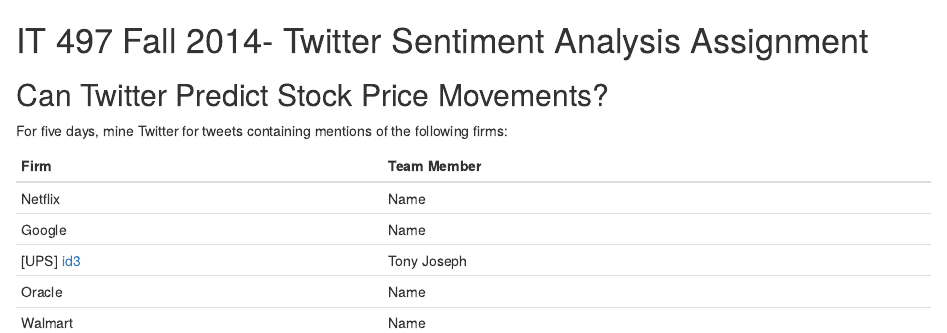
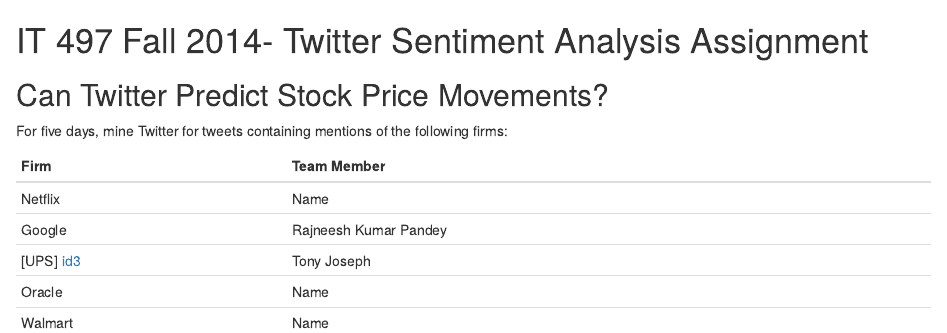
Before and after one commit to tjjosep/IT497_Twit_Senti_Analysis, an R Markdown document (ReadMe.Rmd): the page in a window 1100 px wide, from its top. Rendered offline with R 4.5, knitr and Pandoc, with nearby package versions.

Commit message:
Update ReadMe.Rmd

```diff
--- a/ReadMe.Rmd
+++ b/ReadMe.Rmd
@@ -8,7 +8,7 @@
 | Firm            | Team Member |
 | :-------------  |:-------------
 | Netflix         | Name        |
-| Google          | Name        |
+| Google          | Rajneesh Kumar Pandey        |
 | [UPS] [id3]     | Tony Joseph |
 | Oracle          | Name        |
 | Walmart         | Name        |
```
